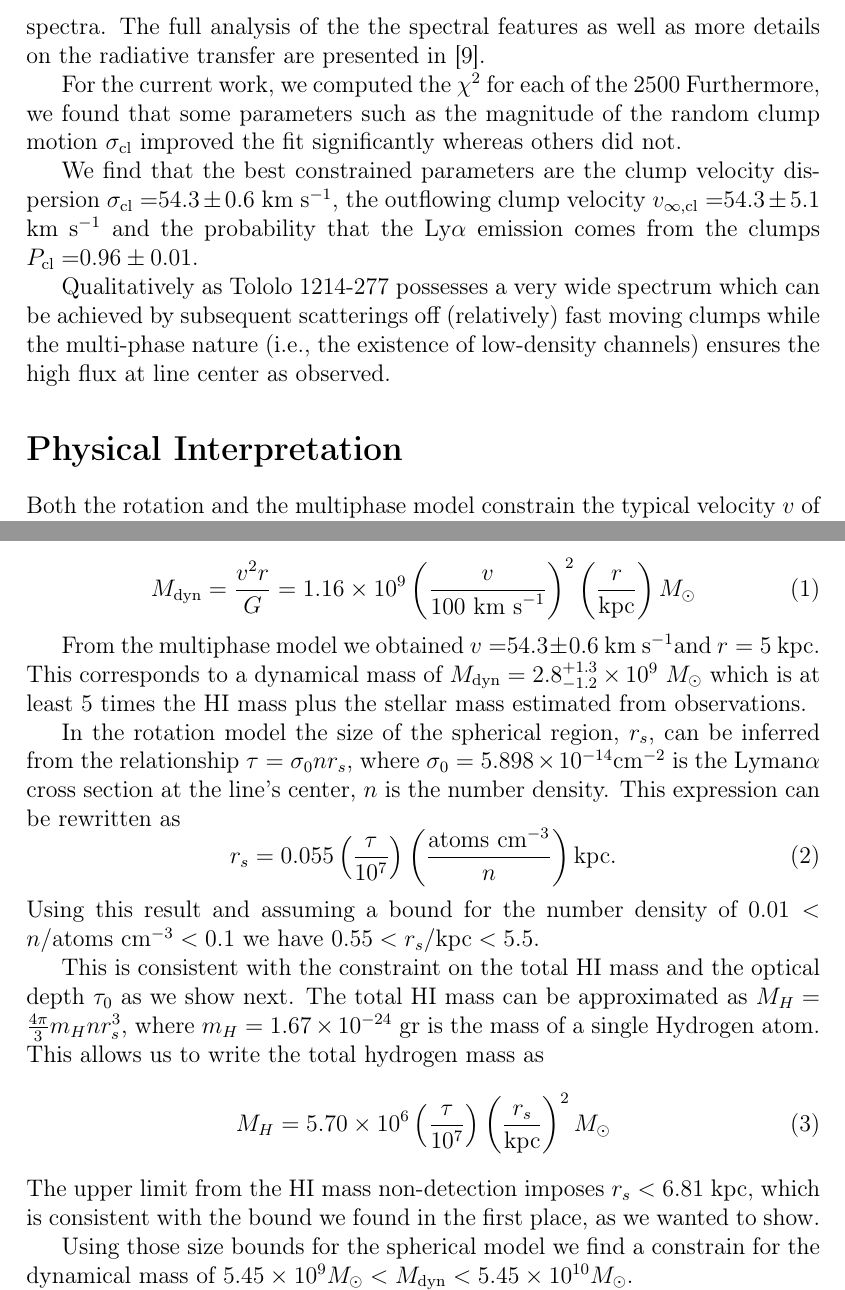
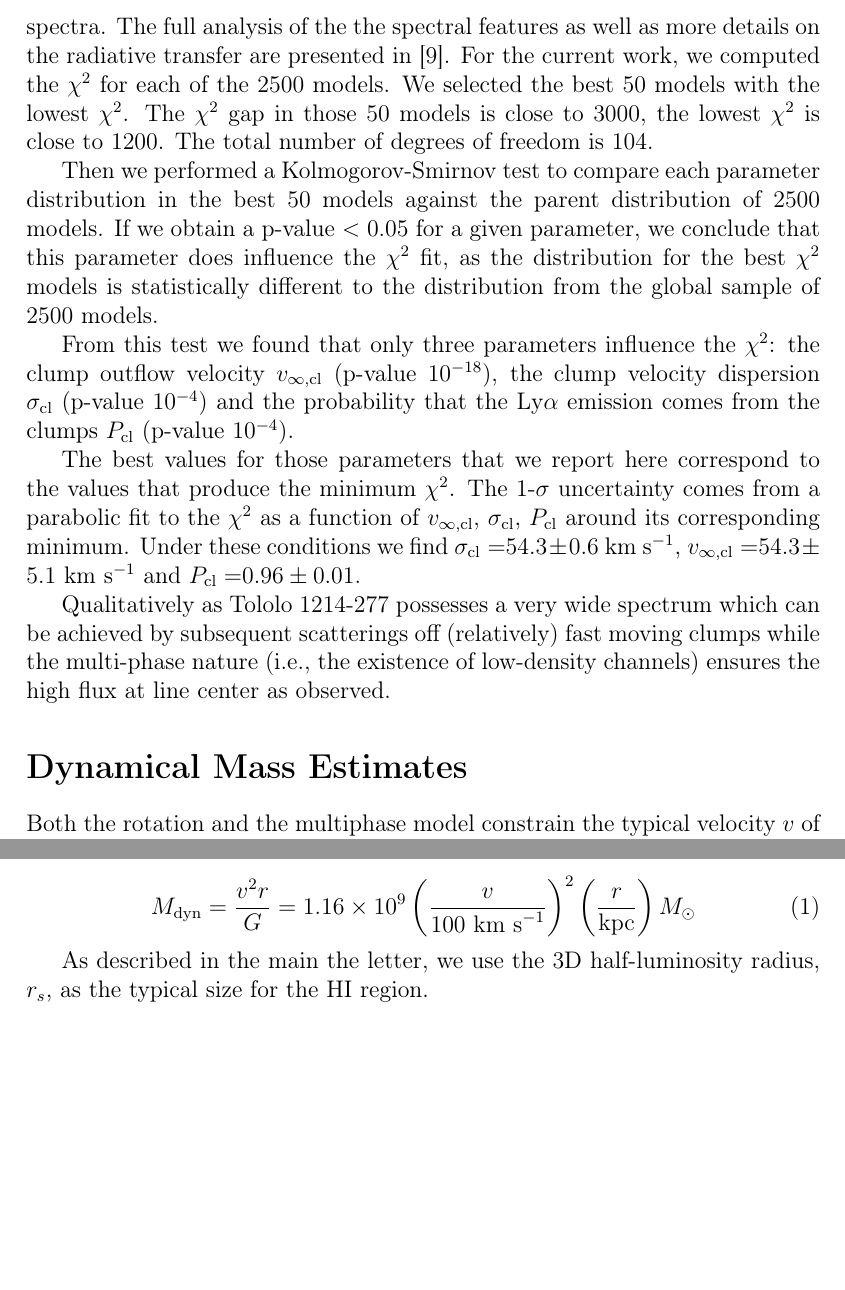
Before and after one commit to astroandes/tololo-lya-fit, a LaTeX document (paper/letter.tex): two parts of page 11 of 11 before the commit and two parts of page 10 of 10 after it, joined at a grey line, cut so that both start at the same text, the shorter picture padded with empty space. Compiled offline with pdfLaTeX.

Commit message:
updated references and text

```diff
--- a/paper/letter.tex
+++ b/paper/letter.tex
@@ -466,16 +469,33 @@ spectra.
 The full analysis of the the spectral features as well as
 more details on the radiative transfer are presented in
 \cite{Gronke2016}.
+ For the current work, we computed the $\chi^2$ for each of the $2500$
+models. We selected the best $50$ models with the lowest $\chi^2$. The
+$\chi^2$ gap in those $50$ models is close to $3000$, the lowest
+$\chi^2$ is close to $1200$. The total number of degrees of freedom is
+$104$.
 
-For the current work, we computed the $\chi^2$ for each of the $2500$
-Furthermore, we found that some parameters such as the magnitude of
-the random clump motion $\sigma_{\rm cl}$ improved the fit
-significantly whereas others did not.
+Then we performed a Kolmogorov-Smirnov test to compare each parameter
+distribution in the best $50$ models against the parent distribution
+of $2500$ models.
+If we obtain a p-value $<0.05$ for a given parameter, we conclude that
+this parameter does influence the $\chi^2$ fit, as the distribution for
+the best $\chi^2$ models is statistically different to the
+distribution from the global sample of $2500$ models.
 
-We find that the best constrained parameters are the clump velocity
-dispersion $\sigma_{\rm cl}=$\sigmaclump,  the outflowing clump
-velocity $v_{\infty {\rm, cl}}=$\inftyclump\ and the probability that
-the \lya\ emission comes from the clumps $P_{\rm cl}=$\probaclump.
+From this test we found that only three parameters influence the
+$\chi^2$: the clump outflow velocity $v_{\infty,\rm{cl}}$ (p-value
+$10^{-18}$), the clump velocity dispersion $\sigma_{\rm cl}$ (p-value
+$10^{-4}$) and the probability that the \lya\ emission comes from the
+clumps $P_{\rm cl}$ (p-value $10^{-4}$).
+
+The best values for those parameters that we report here correspond to
+the values that produce the minimum
+$\chi^2$. The 1-$\sigma$ uncertainty comes from a parabolic fit to the
+$\chi^2$ as a function of $v_{\infty,\rm{cl}}$, $\sigma_{\rm cl}$,
+$P_{\rm cl}$ around its corresponding minimum.
+Under these conditions we find $\sigma_{\rm cl}=$\sigmaclump,
+$v_{\infty {\rm, cl}}=$\inftyclump\ and $P_{\rm cl}=$\probaclump.
 
 Qualitatively as \tol\ possesses a very wide spectrum which can be
 achieved by subsequent scatterings off (relatively) fast moving clumps
@@ -483,7 +503,7 @@ while the multi-phase nature (i.e., the existence of low-density
 channels) ensures the high flux at line center as observed.
 
 
-\section*{Physical Interpretation}
+\section*{Dynamical Mass Estimates}
 
 Both the rotation and the multiphase model constrain the typical
 velocity $v$ of the HI gas, with and additional constrain on the typical
@@ -494,42 +514,45 @@ M_{\rm dyn} = \frac{v^{2}r}{G} = 1.16\times10^{9}
 \left(\frac{v}{100\ \mathrm{km\ s}^{-1}}\right)^2\left(\frac{r}{\mathrm{kpc}}\right) M_{\odot}
 \end{equation}
 
-From the multiphase model we obtained $v=$\sigmaclump
-and $r=5$ kpc. This corresponds to a dynamical mass of $M_{\rm
-  dyn}=2.8^{+1.3}_{-1.2}\times 10^{9}$ $M_{\odot}$ which is at least
-$5$ times the HI mass plus the stellar mass estimated from
-observations.
+As described in the main the letter, we use the 3D half-luminosity
+radius, $r_{s}$, as the typical size for the HI region.
 
-In the rotation model the size of the spherical region, $r_{s}$, can
-be inferred from the relationship $\tau = \sigma_0 n r_s$, where
-$\sigma_0=5.898\times 10^{-14}$cm$^{-2}$ is the Lyman$\alpha$
-cross section at the  line's center, $n$ is the number density.
-This expression can be rewritten as
-\begin{equation}
-r_{s} = 0.055 \left(\frac{\tau}{10^7}\right) \left(
-\frac{\mathrm{atoms\ cm^{-3}}}{n}\right) \mathrm{kpc}.
-\end{equation}
+%From the multiphase model we obtained $v=$\sigmaclump
+%and $r=5$ kpc. This corresponds to a dynamical mass of $M_{\rm
+%  dyn}=2.8^{+1.3}_{-1.2}\times 10^{9}$ $M_{\odot}$ which is at least
+%$5$ times the HI mass plus the stellar mass estimated from
+%observations.
+
+%In the rotation model the size of the spherical region, $r_{s}$, can
+%be inferred from the relationship $\tau = \sigma_0 n r_s$, where
+%$\sigma_0=5.898\times 10^{-14}$cm$^{-2}$ is the Lyman$\alpha$
+%cross section at the  line's center, $n$ is the number density.
+%This expression can be rewritten as
+%\begin{equation}
+%r_{s} = 0.055 \left(\frac{\tau}{10^7}\right) \left(
+%\frac{\mathrm{atoms\ cm^{-3}}}{n}\right) \mathrm{kpc}.
+%\end{equation}
 %
-Using this result and assuming a bound for the number density of
-$0.01<n/\mathrm{atoms\ cm^{-3}}<0.1$ we have $0.55
-< r_s/\mathrm{kpc}<5.5$.
+%Using this result and assuming a bound for the number density of
+%$0.01<n/\mathrm{atoms\ cm^{-3}}<0.1$ we have $0.55
+%< r_s/\mathrm{kpc}<5.5$.
 
-This is consistent with the  constraint on the total HI mass and the
-optical depth $\tau_0$ as we show next. The total HI mass can be
-approximated as $M_H = \frac{4\pi}{3} m_H n r_s^3$, where
-$m_H=1.67\times 10^{-24}$ gr is the mass of a single Hydrogen atom.
-This allows us to write the total hydrogen mass as
-\begin{equation}
-M_{H} = 5.70 \times 10^{6} \left(\frac{\tau}{10^{7}}\right)
-\left(\frac{r_s}{\mathrm{kpc}}\right)^2 M_{\odot}
-\end{equation}
+%This is consistent with the  constraint on the total HI mass and the
+%optical depth $\tau_0$ as we show next. The total HI mass can be
+%approximated as $M_H = \frac{4\pi}{3} m_H n r_s^3$, where
+%$m_H=1.67\times 10^{-24}$ gr is the mass of a single Hydrogen atom.
+%This allows us to write the total hydrogen mass as
+%\begin{equation}
+%M_{H} = 5.70 \times 10^{6} \left(\frac{\tau}{10^{7}}\right)
+%\left(\frac{r_s}{\mathrm{kpc}}\right)^2 M_{\odot}
+%\end{equation}
 %
-The upper limit from the HI mass non-detection imposes $r_{s} <
-6.81$ kpc, which is consistent with the bound we found in the first
-place, as we wanted to show.
+%The upper limit from the HI mass non-detection imposes $r_{s} <
+%6.81$ kpc, which is consistent with the bound we found in the first
+%place, as we wanted to show.
 
-Using those size bounds for the spherical model we find a constrain for
-the dynamical mass of $5.45\times 10^{9}M_{\odot} < M_{\rm dyn} <
-5.45\times 10^{10} M_{\odot}$.
+%Using those size bounds for the spherical model we find a constrain for
+%the dynamical mass of $5.45\times 10^{9}M_{\odot} < M_{\rm dyn} <
+%5.45\times 10^{10} M_{\odot}$.
 
 \end{document}
```
Also changed, not shown: paper/references.bib (+18 -0 lines), paper/emcee_results.pdf, paper/letter.pdf, paper/letter.tex (5 more changed lines).
